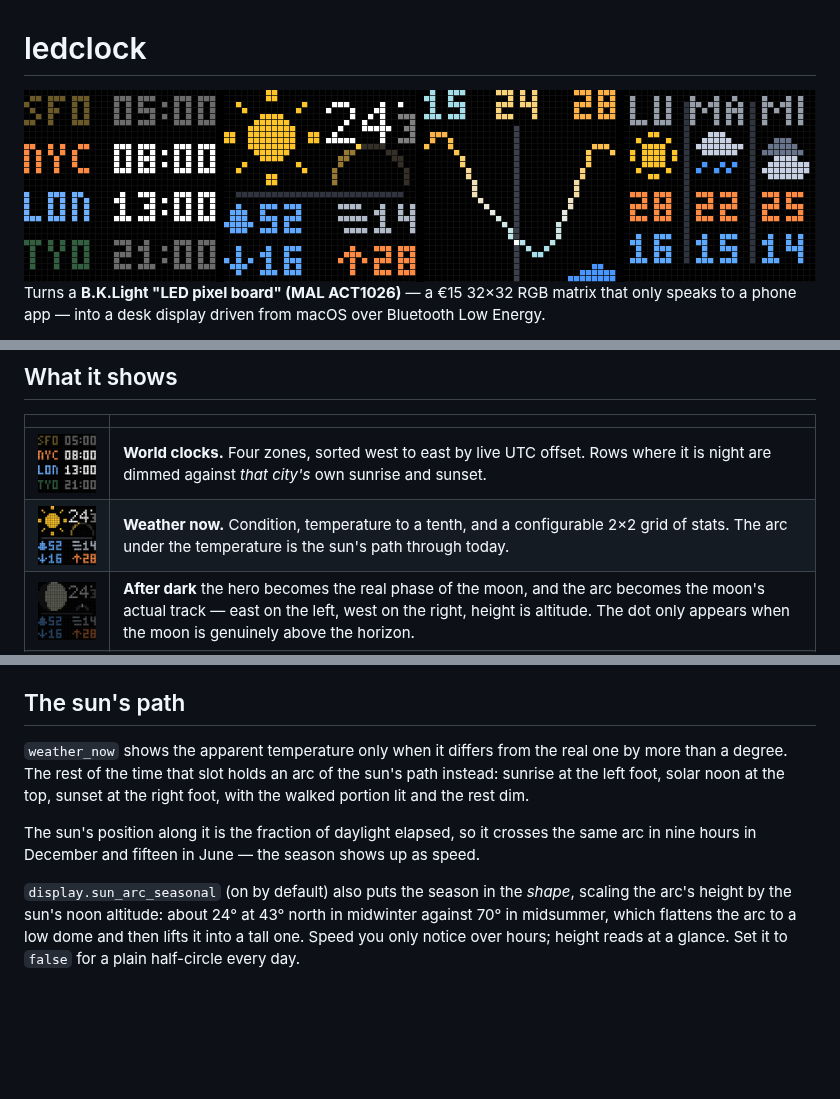
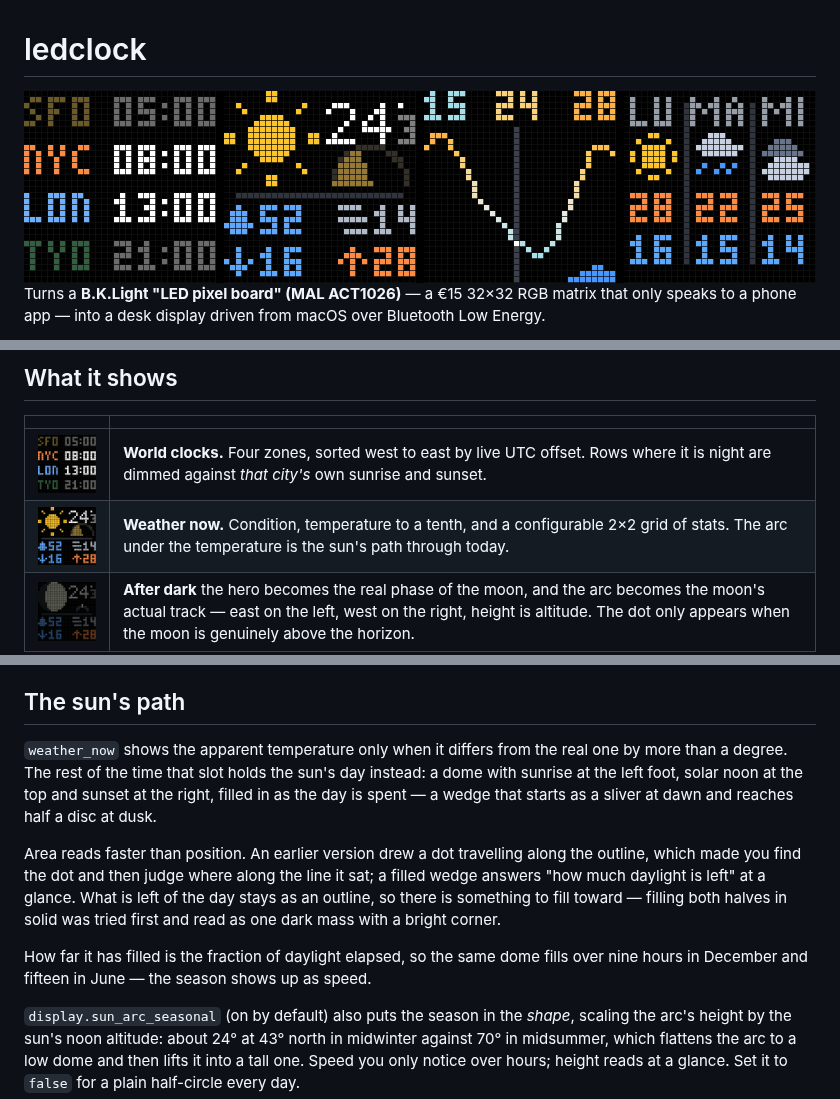
Before and after one commit to CarlosLopezRoa/ledclock, a Markdown page: README.md, 3 parts joined by grey strips. GitHub-like rendering; pictures changed too: docs/page-weather-now.png, docs/pages.png; blank space fills up the shorter version.

```diff
--- a/README.md
+++ b/README.md
@@ -190,13 +190,21 @@ as `0` would have hidden the whole point of the warning.
 ## The sun's path
 
 `weather_now` shows the apparent temperature only when it differs from the
-real one by more than a degree. The rest of the time that slot holds an arc
-of the sun's path instead: sunrise at the left foot, solar noon at the top,
-sunset at the right foot, with the walked portion lit and the rest dim.
+real one by more than a degree. The rest of the time that slot holds the sun's
+day instead: a dome with sunrise at the left foot, solar noon at the top and
+sunset at the right, filled in as the day is spent — a wedge that starts as a
+sliver at dawn and reaches half a disc at dusk.
 
-The sun's position along it is the fraction of daylight elapsed, so it crosses
-the same arc in nine hours in December and fifteen in June — the season shows
-up as speed.
+Area reads faster than position. An earlier version drew a dot travelling
+along the outline, which made you find the dot and then judge where along the
+line it sat; a filled wedge answers "how much daylight is left" at a glance.
+What is left of the day stays as an outline, so there is something to fill
+toward — filling both halves in solid was tried first and read as one dark
+mass with a bright corner.
+
+How far it has filled is the fraction of daylight elapsed, so the same dome
+fills over nine hours in December and fifteen in June — the season shows up as
+speed.
 
 `display.sun_arc_seasonal` (on by default) also puts the season in the
 *shape*, scaling the arc's height by the sun's noon altitude: about 24° at
```
Also changed, not shown: 2 other files.
